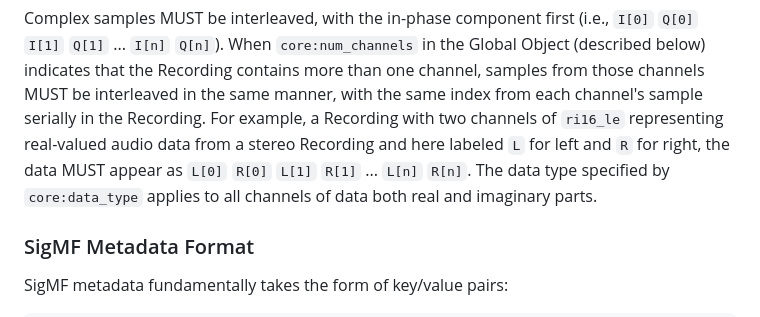
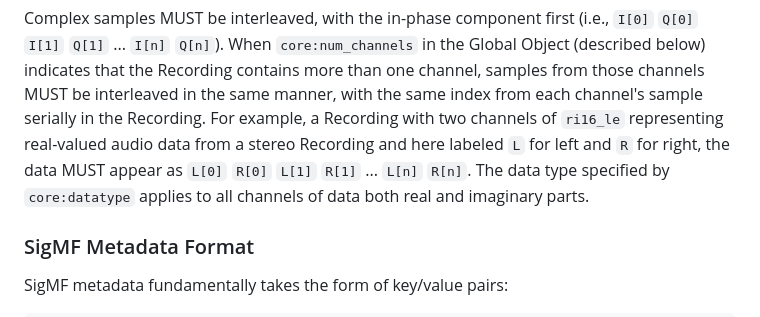
Before and after one commit to sigmf/SigMF, a Markdown page: sigmf-spec.md, the part around the change. Drawn GitHub-style.

Commit message:
Fixed datatype typo

```diff
--- a/sigmf-spec.md
+++ b/sigmf-spec.md
@@ -253,7 +253,7 @@ the same index from each channel's sample serially in the Recording. For
 example, a Recording with two channels of `ri16_le` representing real-valued
 audio data from a stereo Recording and here labeled `L` for left and `R` for
 right, the data MUST appear as `L[0]` `R[0]` `L[1]` `R[1]` ... `L[n]` `R[n]`.
-The data type specified by `core:data_type` applies to all channels of data
+The data type specified by `core:datatype` applies to all channels of data
 both real and imaginary parts.
 
 ### SigMF Metadata Format
```
